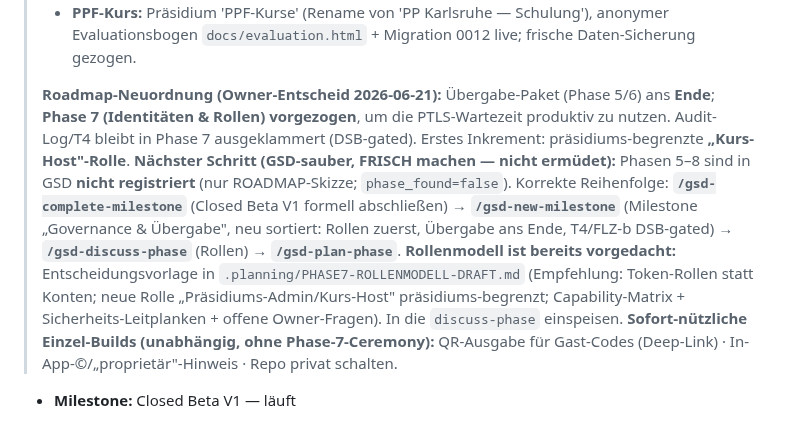
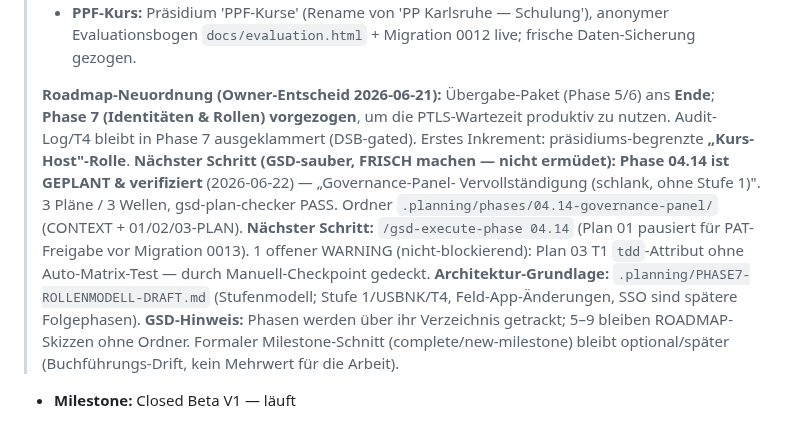
Before and after one commit to KrapfenBediener/argus, a Markdown page: .planning/STATE.md, the part around the change. Rendered like a GitHub page.

Commit message:
docs(state): Phase 04.14 geplant+verifiziert → /gsd-execute-phase als nächster Schritt

```diff
--- a/.planning/STATE.md
+++ b/.planning/STATE.md
@@ -25,17 +25,17 @@ progress:
 >
 > **Roadmap-Neuordnung (Owner-Entscheid 2026-06-21):** Übergabe-Paket (Phase 5/6) ans **Ende**; **Phase 7 (Identitäten & Rollen) vorgezogen**, um die PTLS-Wartezeit produktiv zu nutzen. Audit-Log/T4 bleibt in Phase 7 ausgeklammert (DSB-gated). Erstes Inkrement: präsidiums-begrenzte **„Kurs-Host"-Rolle**.
 > **Nächster Schritt (GSD-sauber, FRISCH machen — nicht ermüdet):**
-> Phasen 5–8 sind in GSD **nicht registriert** (nur ROADMAP-Skizze; `phase_found=false`).
-> Korrekte Reihenfolge: **`/gsd-complete-milestone`** (Closed Beta V1 formell abschließen)
-> → **`/gsd-new-milestone`** (Milestone „Governance & Übergabe", neu sortiert: Rollen
-> zuerst, Übergabe ans Ende, T4/FLZ-b DSB-gated) → **`/gsd-discuss-phase`** (Rollen)
-> → **`/gsd-plan-phase`**.
-> **Rollenmodell ist bereits vorgedacht:** Entscheidungsvorlage in
-> `.planning/PHASE7-ROLLENMODELL-DRAFT.md` (Empfehlung: Token-Rollen statt Konten;
-> neue Rolle „Präsidiums-Admin/Kurs-Host" präsidiums-begrenzt; Capability-Matrix +
-> Sicherheits-Leitplanken + offene Owner-Fragen). In die `discuss-phase` einspeisen.
-> **Sofort-nützliche Einzel-Builds (unabhängig, ohne Phase-7-Ceremony):**
-> QR-Ausgabe für Gast-Codes (Deep-Link) · In-App-©/„proprietär"-Hinweis · Repo privat schalten.
+> **Phase 04.14 ist GEPLANT & verifiziert** (2026-06-22) — „Governance-Panel-
+> Vervollständigung (schlank, ohne Stufe 1)". 3 Pläne / 3 Wellen, gsd-plan-checker
+> PASS. Ordner `.planning/phases/04.14-governance-panel/` (CONTEXT + 01/02/03-PLAN).
+> **Nächster Schritt:** `/gsd-execute-phase 04.14` (Plan 01 pausiert für PAT-Freigabe
+> vor Migration 0013). 1 offener WARNING (nicht-blockierend): Plan 03 T1 `tdd`-Attribut
+> ohne Auto-Matrix-Test — durch Manuell-Checkpoint gedeckt.
+> **Architektur-Grundlage:** `.planning/PHASE7-ROLLENMODELL-DRAFT.md` (Stufenmodell;
+> Stufe 1/USBNK/T4, Feld-App-Änderungen, SSO sind spätere Folgephasen).
+> **GSD-Hinweis:** Phasen werden über ihr Verzeichnis getrackt; 5–9 bleiben ROADMAP-
+> Skizzen ohne Ordner. Formaler Milestone-Schnitt (complete/new-milestone) bleibt
+> optional/später (Buchführungs-Drift, kein Mehrwert für die Arbeit).
 
 - **Milestone:** Closed Beta V1 — läuft
 - **Aktuelle Phase:** 4.12 FLZ-Lageansicht Stufe a — **ABGESCHLOSSEN
```
